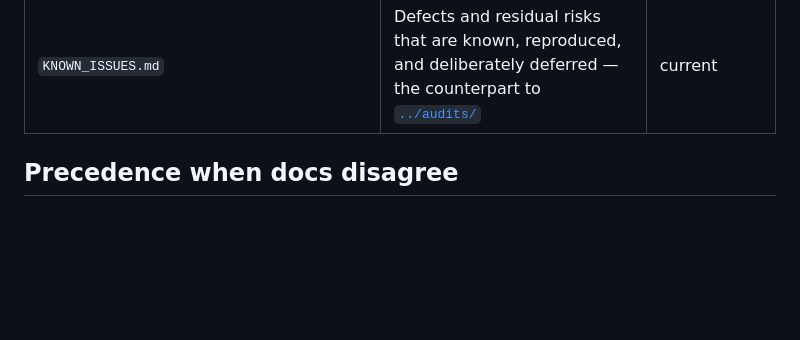
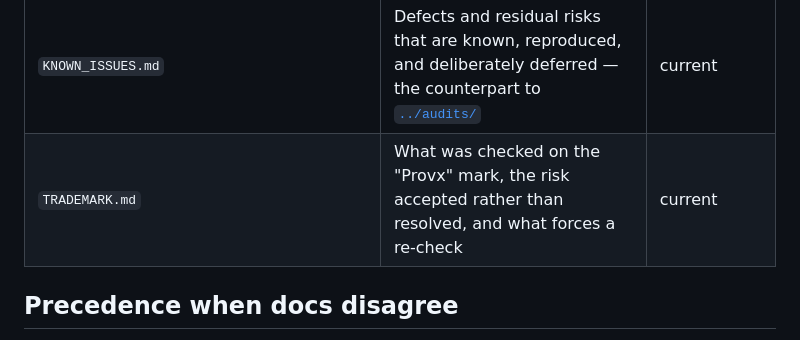
Before and after one commit to provx-sec/provx, a Markdown page: docs/00_README_docs_index.md, the part around the change. GitHub-like rendering; blank space fills up the shorter version.

```diff
--- a/docs/00_README_docs_index.md
+++ b/docs/00_README_docs_index.md
@@ -34,6 +34,7 @@
 | `PROVX_RULES.md` | **Canonical source of the PX safety/engineering rules.** Cite by ID; mirrored into `.claude/rules.md` | current |
 | `PLAYBOOK_SCHEMA.md` | The deterministic playbook YAML schema | current |
 | `KNOWN_ISSUES.md` | Defects and residual risks that are known, reproduced, and deliberately deferred — the counterpart to [`../audits/`](../audits/) | current |
+| `TRADEMARK.md` | What was checked on the "Provx" mark, the risk accepted rather than resolved, and what forces a re-check | current |
 
 ## Precedence when docs disagree
 
```
Also changed, not shown: docs/TRADEMARK.md (added, +55 -0 lines).
